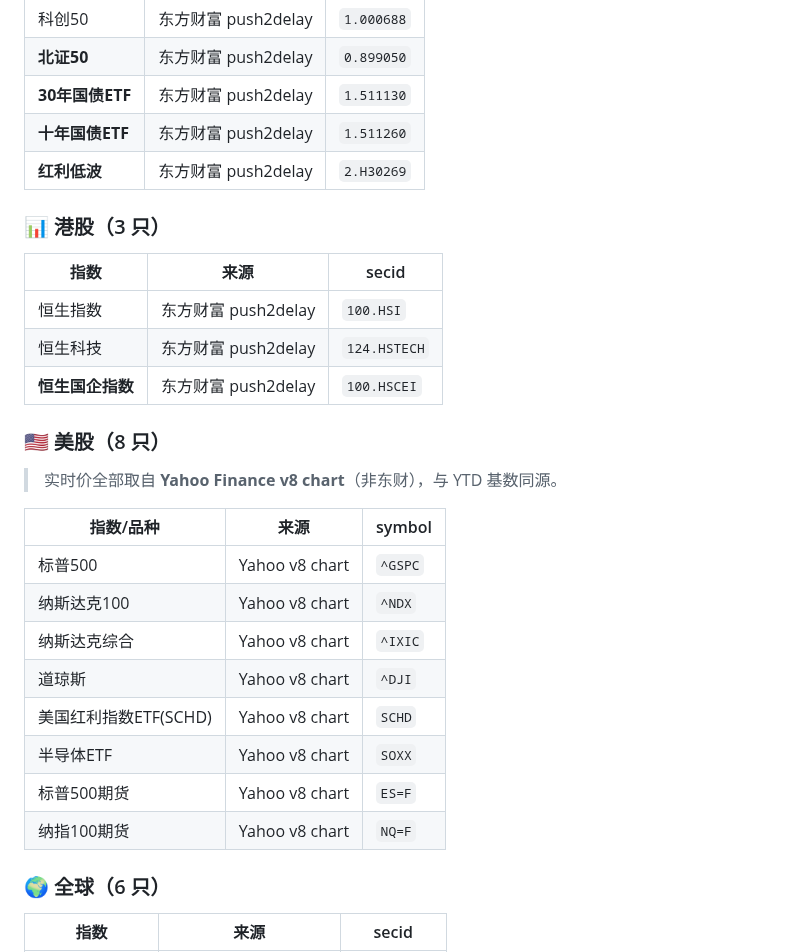
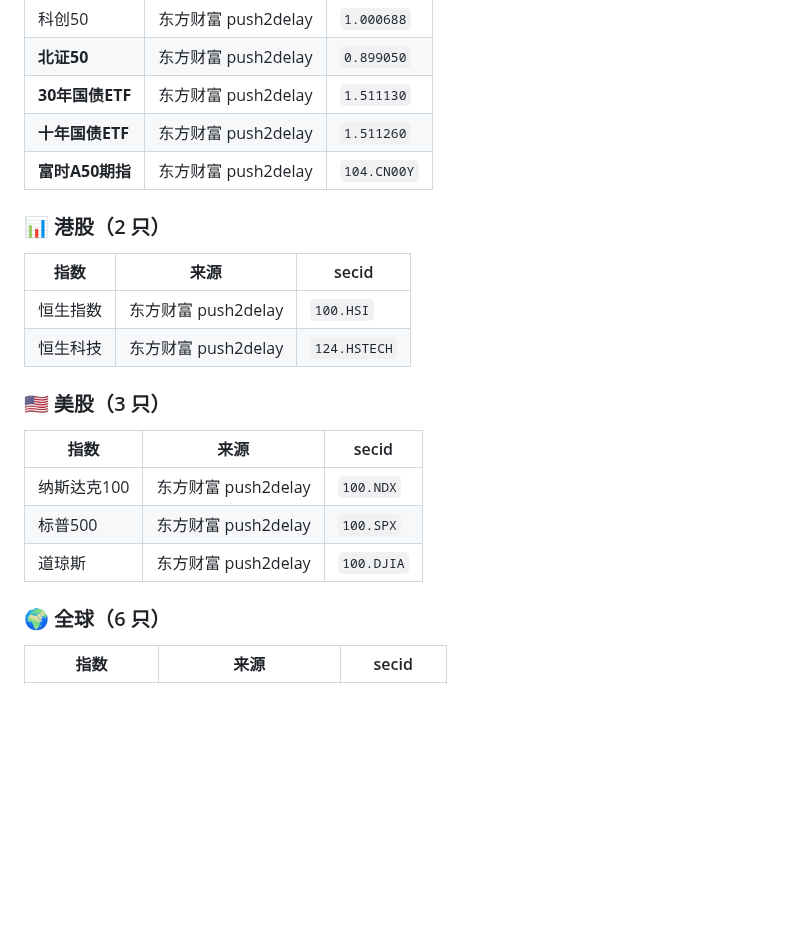
Before and after one commit to homjanon/market-live, a Markdown page: README.md, the part around the change. Drawn GitHub-style; blank space fills up the shorter version.

```diff
--- a/README.md
+++ b/README.md
@@ -80,30 +80,22 @@
 | **北证50** | 东方财富 push2delay | `0.899050` |
 | **30年国债ETF** | 东方财富 push2delay | `1.511130` |
 | **十年国债ETF** | 东方财富 push2delay | `1.511260` |
-| **红利低波** | 东方财富 push2delay | `2.H30269` |
+| **富时A50期指** | 东方财富 push2delay | `104.CN00Y` |
 
-### 📊 港股（3 只）
+### 📊 港股（2 只）
 
 | 指数 | 来源 | secid |
 |---|---|---|
 | 恒生指数 | 东方财富 push2delay | `100.HSI` |
 | 恒生科技 | 东方财富 push2delay | `124.HSTECH` |
-| **恒生国企指数** | 东方财富 push2delay | `100.HSCEI` |
 
-### 🇺🇸 美股（8 只）
+### 🇺🇸 美股（3 只）
 
-> 实时价全部取自 **Yahoo Finance v8 chart**（非东财），与 YTD 基数同源。
-
-| 指数/品种 | 来源 | symbol |
+| 指数 | 来源 | secid |
 |---|---|---|
-| 标普500 | Yahoo v8 chart | `^GSPC` |
-| 纳斯达克100 | Yahoo v8 chart | `^NDX` |
-| 纳斯达克综合 | Yahoo v8 chart | `^IXIC` |
-| 道琼斯 | Yahoo v8 chart | `^DJI` |
-| 美国红利指数ETF(SCHD) | Yahoo v8 chart | `SCHD` |
-| 半导体ETF | Yahoo v8 chart | `SOXX` |
-| 标普500期货 | Yahoo v8 chart | `ES=F` |
-| 纳指100期货 | Yahoo v8 chart | `NQ=F` |
+| 纳斯达克100 | 东方财富 push2delay | `100.NDX` |
+| 标普500 | 东方财富 push2delay | `100.SPX` |
+| 道琼斯 | 东方财富 push2delay | `100.DJIA` |
 
 ### 🌍 全球（6 只）
 
```
